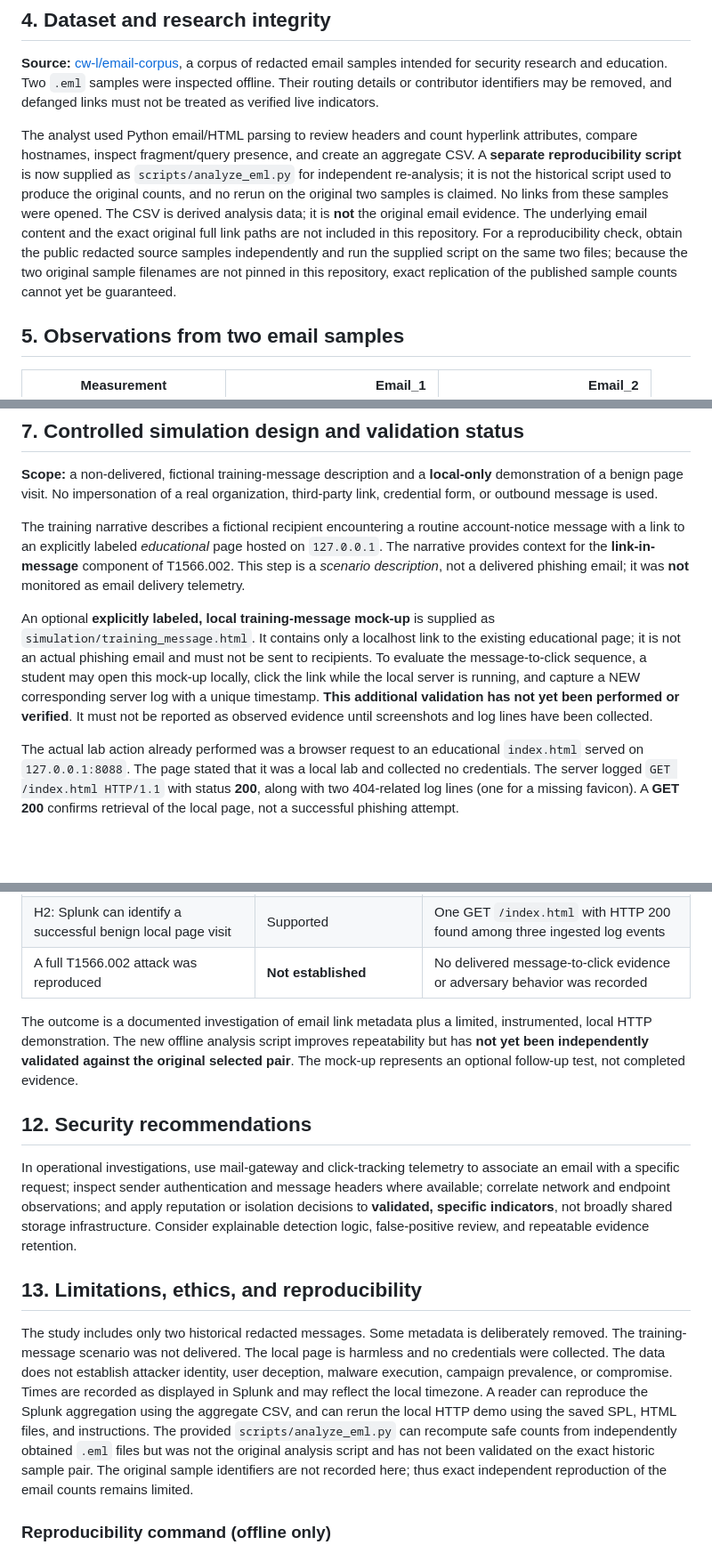
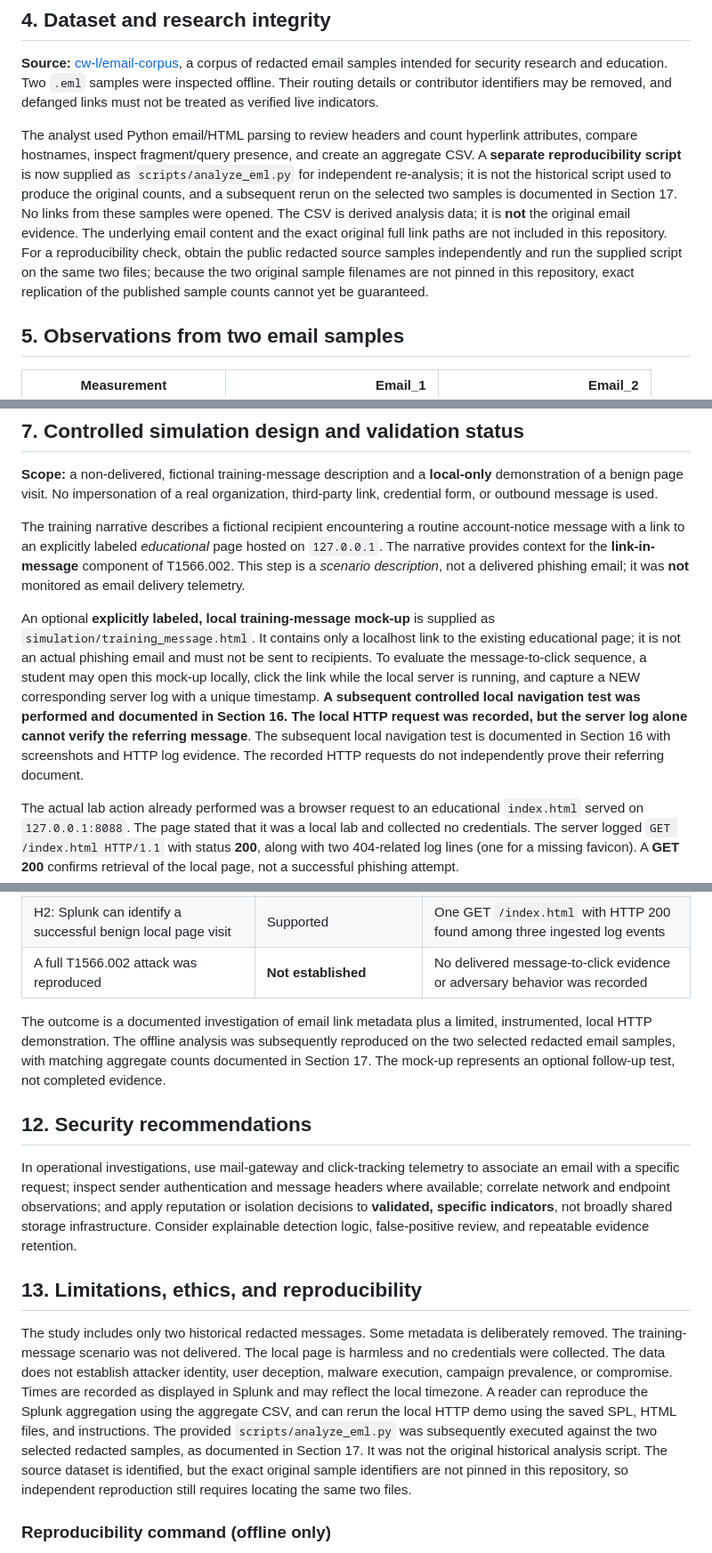
Before and after one commit to aidanak15/phishing-infrastructure-cti, a Markdown page: week6/README.md, 3 parts joined by grey strips. Shown at 89% size. Drawn GitHub-style; blank space fills up the shorter version.

Commit message:
Week 6: Reconcile ATT&CK mapping and validation evidence

```diff
--- a/week6/README.md
+++ b/week6/README.md
@@ -30,7 +30,7 @@ A common phishing-link scenario involves an account-security or service-interrup
 
 **Source:** [cw-l/email-corpus](https://github.com/cw-l/email-corpus), a corpus of redacted email samples intended for security research and education. Two `.eml` samples were inspected offline. Their routing details or contributor identifiers may be removed, and defanged links must not be treated as verified live indicators.
 
-The analyst used Python email/HTML parsing to review headers and count hyperlink attributes, compare hostnames, inspect fragment/query presence, and create an aggregate CSV. A **separate reproducibility script** is now supplied as `scripts/analyze_eml.py` for independent re-analysis; it is not the historical script used to produce the original counts, and no rerun on the original two samples is claimed. No links from these samples were opened. The CSV is derived analysis data; it is **not** the original email evidence. The underlying email content and the exact original full link paths are not included in this repository. For a reproducibility check, obtain the public redacted source samples independently and run the supplied script on the same two files; because the two original sample filenames are not pinned in this repository, exact replication of the published sample counts cannot yet be guaranteed.
+The analyst used Python email/HTML parsing to review headers and count hyperlink attributes, compare hostnames, inspect fragment/query presence, and create an aggregate CSV. A **separate reproducibility script** is now supplied as `scripts/analyze_eml.py` for independent re-analysis; it is not the historical script used to produce the original counts, and a subsequent rerun on the selected two samples is documented in Section 17. No links from these samples were opened. The CSV is derived analysis data; it is **not** the original email evidence. The underlying email content and the exact original full link paths are not included in this repository. For a reproducibility check, obtain the public redacted source samples independently and run the supplied script on the same two files; because the two original sample filenames are not pinned in this repository, exact replication of the published sample counts cannot yet be guaranteed.
 
 ## 5. Observations from two email samples
 
@@ -67,7 +67,7 @@ index=phishing_week6 email_id=*
 
 The training narrative describes a fictional recipient encountering a routine account-notice message with a link to an explicitly labeled *educational* page hosted on `127.0.0.1`. The narrative provides context for the **link-in-message** component of T1566.002. This step is a *scenario description*, not a delivered phishing email; it was **not** monitored as email delivery telemetry.
 
-An optional **explicitly labeled, local training-message mock-up** is supplied as `simulation/training_message.html`. It contains only a localhost link to the existing educational page; it is not an actual phishing email and must not be sent to recipients. To evaluate the message-to-click sequence, a student may open this mock-up locally, click the link while the local server is running, and capture a NEW corresponding server log with a unique timestamp. **This additional validation has not yet been performed or verified**. It must not be reported as observed evidence until screenshots and log lines have been collected.
+An optional **explicitly labeled, local training-message mock-up** is supplied as `simulation/training_message.html`. It contains only a localhost link to the existing educational page; it is not an actual phishing email and must not be sent to recipients. To evaluate the message-to-click sequence, a student may open this mock-up locally, click the link while the local server is running, and capture a NEW corresponding server log with a unique timestamp. **A subsequent controlled local navigation test was performed and documented in Section 16. The local HTTP request was recorded, but the server log alone cannot verify the referring message**. The subsequent local navigation test is documented in Section 16 with screenshots and HTTP log evidence. The recorded HTTP requests do not independently prove their referring document.
 
 The actual lab action already performed was a browser request to an educational `index.html` served on `127.0.0.1:8088`. The page stated that it was a local lab and collected no credentials. The server logged `GET /index.html HTTP/1.1` with status **200**, along with two 404-related log lines (one for a missing favicon). A **GET 200** confirms retrieval of the local page, not a successful phishing attempt.
 
@@ -130,7 +130,7 @@ The Navigator layer marks **T1566.002** under **Initial Access**. Its color/comm
 | H2: Splunk can identify a successful benign local page visit | Supported | One GET `/index.html` with HTTP 200 found among three ingested log events |
 | A full T1566.002 attack was reproduced | **Not established** | No delivered message-to-click evidence or adversary behavior was recorded |
 
-The outcome is a documented investigation of email link metadata plus a limited, instrumented, local HTTP demonstration. The new offline analysis script improves repeatability but has **not yet been independently validated against the original selected pair**. The mock-up represents an optional follow-up test, not completed evidence.
+The outcome is a documented investigation of email link metadata plus a limited, instrumented, local HTTP demonstration. The offline analysis was subsequently reproduced on the two selected redacted email samples, with matching aggregate counts documented in Section 17. The mock-up represents an optional follow-up test, not completed evidence.
 
 ## 12. Security recommendations
 
@@ -138,7 +138,7 @@ In operational investigations, use mail-gateway and click-tracking telemetry to
 
 ## 13. Limitations, ethics, and reproducibility
 
-The study includes only two historical redacted messages. Some metadata is deliberately removed. The training-message scenario was not delivered. The local page is harmless and no credentials were collected. The data does not establish attacker identity, user deception, malware execution, campaign prevalence, or compromise. Times are recorded as displayed in Splunk and may reflect the local timezone. A reader can reproduce the Splunk aggregation using the aggregate CSV, and can rerun the local HTTP demo using the saved SPL, HTML files, and instructions. The provided `scripts/analyze_eml.py` can recompute safe counts from independently obtained `.eml` files but was not the original analysis script and has not been validated on the exact historic sample pair. The original sample identifiers are not recorded here; thus exact independent reproduction of the email counts remains limited.
+The study includes only two historical redacted messages. Some metadata is deliberately removed. The training-message scenario was not delivered. The local page is harmless and no credentials were collected. The data does not establish attacker identity, user deception, malware execution, campaign prevalence, or compromise. Times are recorded as displayed in Splunk and may reflect the local timezone. A reader can reproduce the Splunk aggregation using the aggregate CSV, and can rerun the local HTTP demo using the saved SPL, HTML files, and instructions. The provided `scripts/analyze_eml.py` was subsequently executed against the two selected redacted samples, as documented in Section 17. It was not the original historical analysis script. The source dataset is identified, but the exact original sample identifiers are not pinned in this repository, so independent reproduction still requires locating the same two files.
 
 ### Reproducibility command (offline only)
 
```
Also changed, not shown: other parts of week6/README.md (+1 -1 lines), week6/results/week6_attack_mapping.md (+60 -0 lines).
